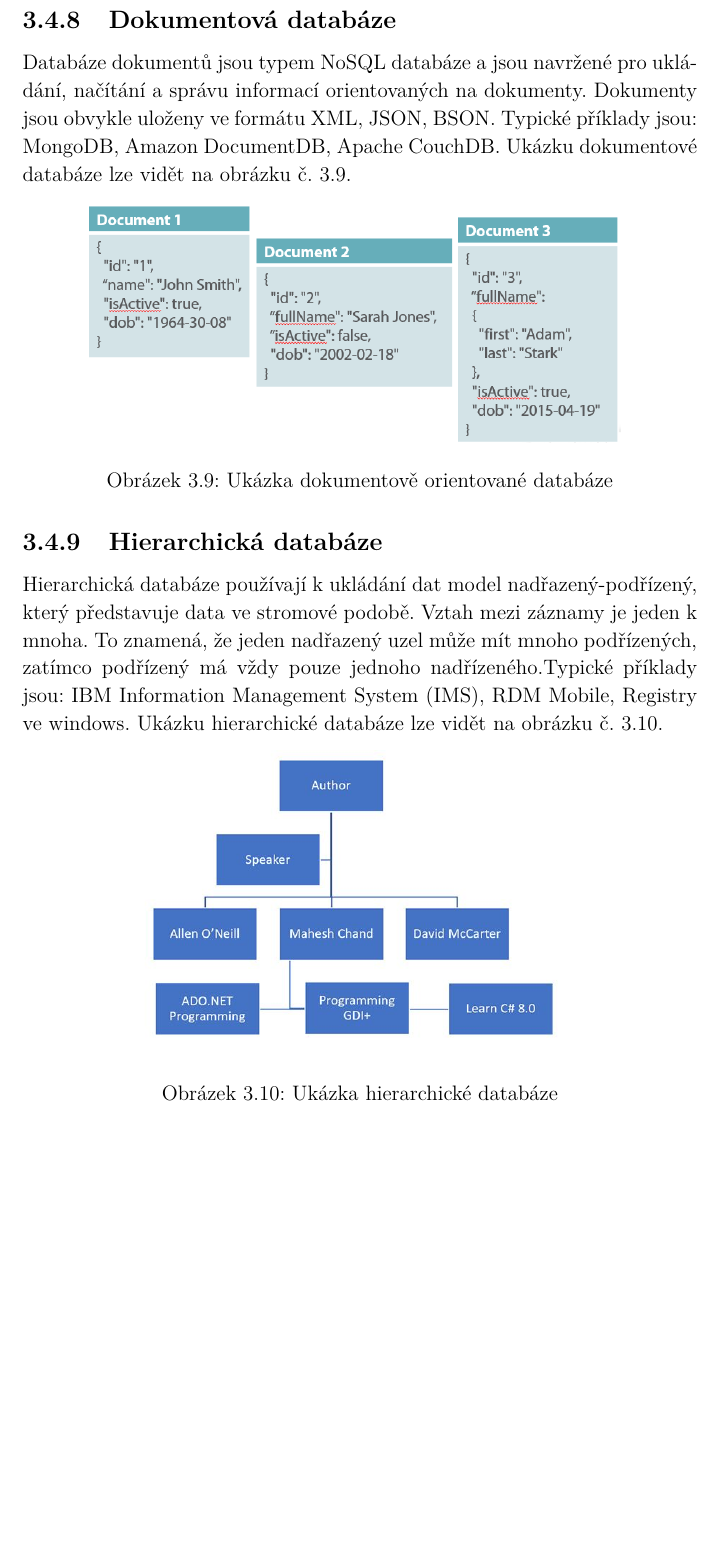
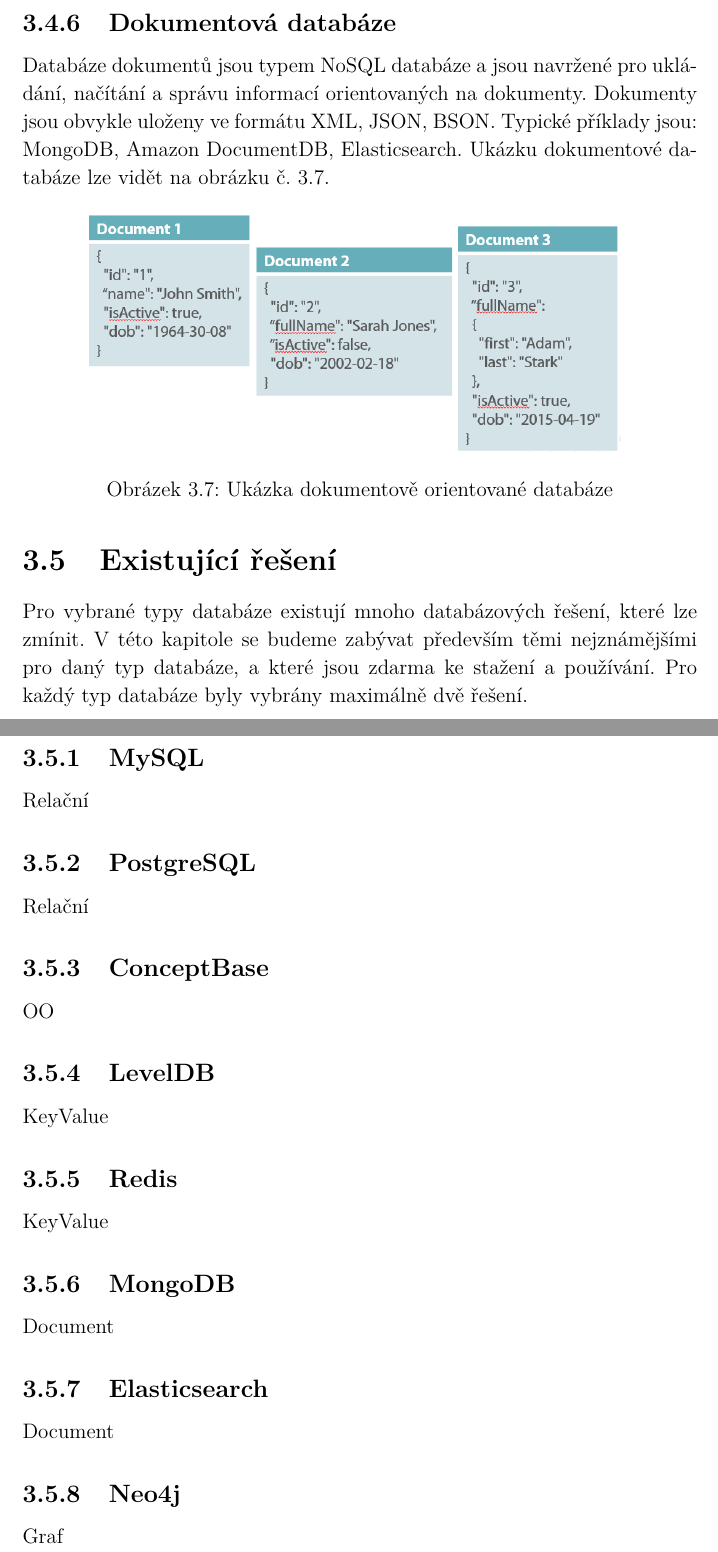
Before and after one commit to danisik/Diplomka, a LaTeX thesis (doc/diplomova_prace.tex, which reads doc/chapters/2.teorie.tex): part of page 18 of 41 before the commit and two parts of pages 17 and 18 of 41 after it, the two joined at a grey line, cut so that both start at the same text, the shorter picture padded with empty space. Compiled offline with pdfLaTeX.

Commit message:
Smazání cloud + hierar + distributed. Kapitola pro DB řešení.

```diff
--- a/doc/chapters/2.teorie.tex
+++ b/doc/chapters/2.teorie.tex
@@ -125,21 +109,32 @@ Grafová databáze je typem NoSQL databáze, která je založená na teorii graf
 	\end{figure}
 \subsection{Dokumentová databáze}
 Databáze dokumentů jsou typem NoSQL databáze a  jsou navržené pro ukládání, načítání a správu informací orientovaných na dokumenty. Dokumenty jsou obvykle uloženy ve formátu \gls{XML}, \gls{JSON}, \gls{BSON}.
-Typické příklady jsou: MongoDB, Amazon DocumentDB, Apache CouchDB. Ukázku dokumentové databáze lze vidět na obrázku č. \ref{fig:db_img_document}.
+Typické příklady jsou: MongoDB, Amazon DocumentDB, Elasticsearch. Ukázku dokumentové databáze lze vidět na obrázku č. \ref{fig:db_img_document}.
 	\begin{figure}[H]
 	\centering
 	\includegraphics[width=11cm]{img/databaze/document_db}
 	\caption{Ukázka dokumentově orientované databáze}
 	\label{fig:db_img_document}
 	\end{figure}
-\subsection{Hierarchická databáze}
-Hierarchická databáze používají k ukládání dat model nadřazený-podřízený, který představuje data ve stromové podobě. Vztah mezi záznamy je jeden k mnoha. To znamená, že jeden nadřazený uzel může mít mnoho podřízených, zatímco podřízený má vždy pouze jednoho nadřízeného.Typické příklady jsou: IBM Information Management System (IMS), RDM Mobile, Registry ve windows. Ukázku hierarchické databáze lze vidět na obrázku č. \ref{fig:db_img_hierarchical}.
-	\begin{figure}[H]
-	\centering
-	\includegraphics[width=9cm]{img/databaze/hierarchical_db}
-	\caption{Ukázka hierarchické databáze}
-	\label{fig:db_img_hierarchical}
-	\end{figure}
+
+\section{Existující řešení}
+Pro vybrané typy databáze existují mnoho databázových řešení, které lze zmínit. V této kapitole se budeme zabývat především těmi nejznámějšími pro daný typ databáze, a které jsou zdarma ke stažení a používání. Pro každý typ databáze byly vybrány maximálně dvě řešení.
+\subsection{MySQL}
+Relační
+\subsection{PostgreSQL}
+Relační
+\subsection{ConceptBase}
+OO
+\subsection{LevelDB}
+KeyValue
+\subsection{Redis}
+KeyValue
+\subsection{MongoDB}
+Document
+\subsection{Elasticsearch}
+Document
+\subsection{Neo4j}
+Graf
 %%%%%%%%%%%%%%%%%%%%%%%%%%%%%%%%%%%%%%%%%%%%%%%%%%%%%%%%%%%%
 
 %\chapter{Docker}
```
Also changed, not shown: doc/diplomova_prace.pdf, doc/img/databaze/cloud.png (deleted), doc/img/databaze/cloud_db.png (deleted), doc/img/databaze/distributed_db.png (deleted), doc/img/databaze/hierarchical_db.jpg (deleted), doc/chapters/2.teorie.tex (22 more changed lines), 2 other files.
